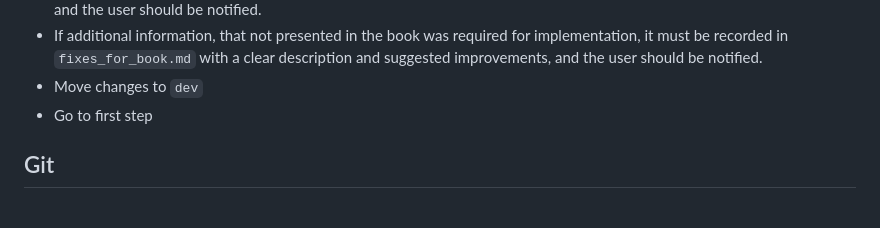
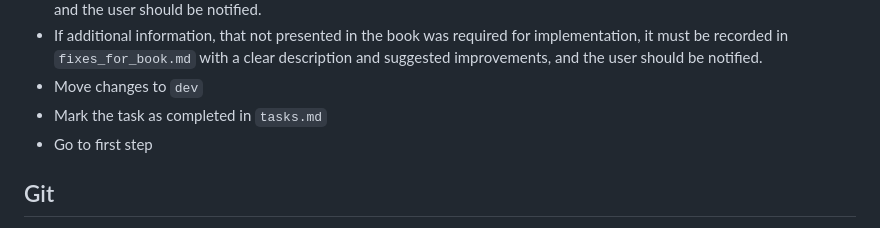
Before and after one commit to FormalLanguageConstrainedPathQuerying/FLPQ_sharp_edu, a Markdown page: AGENTS.md, the part around the change. Drawn GitHub-style.

```diff
--- a/AGENTS.md
+++ b/AGENTS.md
@@ -97,6 +97,7 @@ dotnet fsi Script.fsx
 * If a book error is found, it must be recorded in `fixes_for_book.md` with a clear description and suggested correction, and the user should be notified.
 * If additional information, that not presented in the book was required for implementation, it must be recorded in `fixes_for_book.md` with a clear description and suggested improvements, and the user should be notified.
 * Move changes to `dev`
+* Mark the task as completed in `tasks.md`
 * Go to first step
 
 ## Git
```
Also changed, not shown: tasks/tasks.md (+2 -2 lines).
